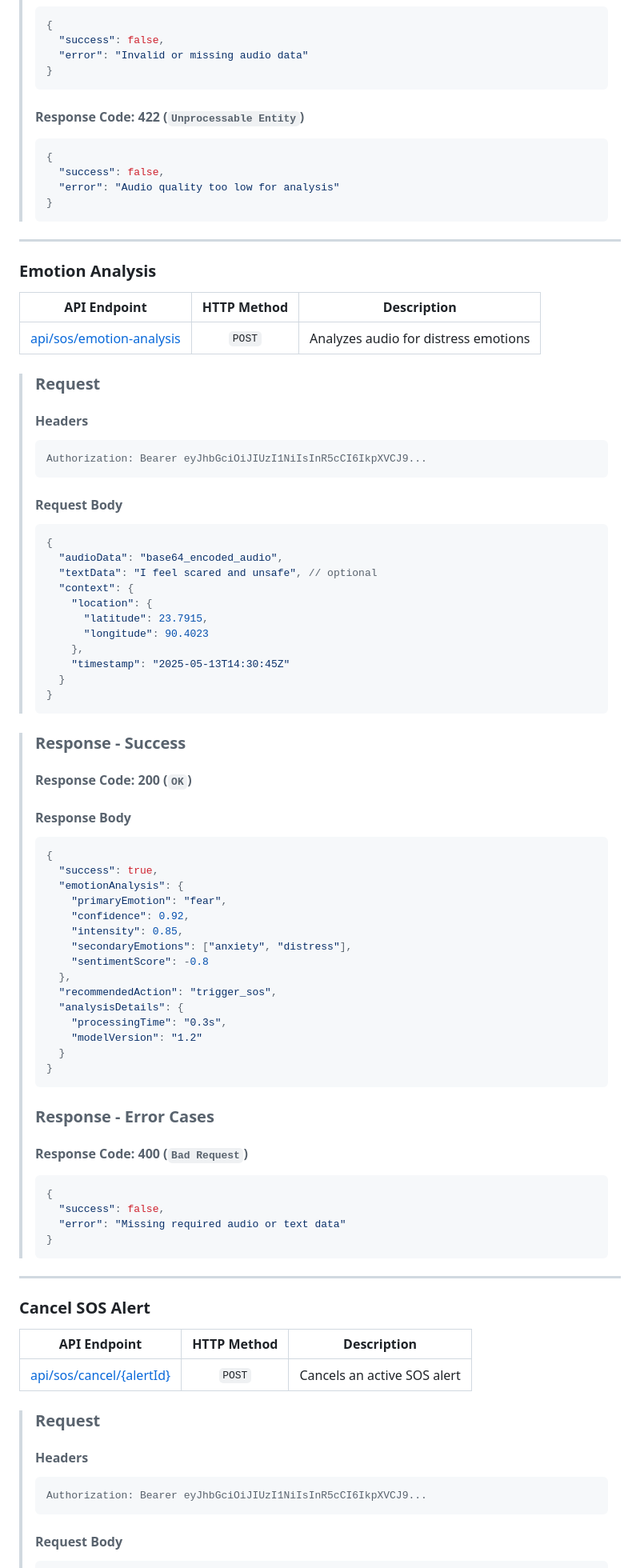
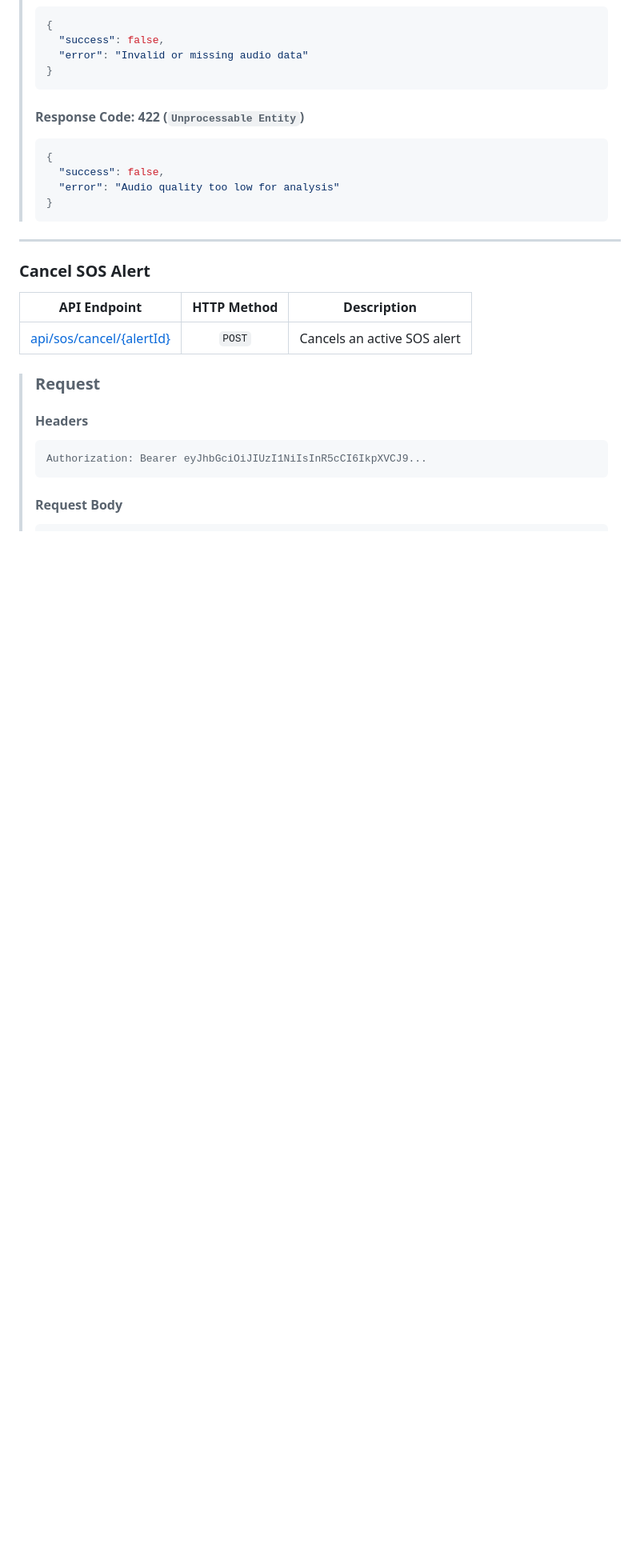
Before and after one commit to cse408-project/SecureHerAI, a Markdown page: Design files/API Documentation/SecureHerAI.md, the part around the change printed below. Shown: that part at 80% size. Rendered like a GitHub page; blank space fills up the shorter version.

Commit message:
Emotion and Misuse API changed

````diff
--- a/Design files/API Documentation/SecureHerAI.md
+++ b/Design files/API Documentation/SecureHerAI.md
@@ -628,75 +640,6 @@
 > {
 >   "success": false,
 >   "error": "Audio quality too low for analysis"
-> }
-> ```
-
----
-
-### Emotion Analysis
-
-| API Endpoint                 | HTTP Method |             Description              |
-| ---------------------------- | :---------: | :----------------------------------: |
-| [api/sos/emotion-analysis]() |   `POST`    | Analyzes audio for distress emotions |
-
-> ### Request
->
-> #### Headers
->
-> ```
-> Authorization: Bearer eyJhbGciOiJIUzI1NiIsInR5cCI6IkpXVCJ9...
-> ```
->
-> #### Request Body
->
-> ```json
-> {
->   "audioData": "base64_encoded_audio",
->   "textData": "I feel scared and unsafe", // optional
->   "context": {
->     "location": {
->       "latitude": 23.7915,
->       "longitude": 90.4023
->     },
->     "timestamp": "2025-05-13T14:30:45Z"
->   }
-> }
-> ```
->
->  </br>
-
-> ### Response - Success
->
-> #### Response Code: 200 (`OK`)
->
-> #### Response Body
->
-> ```json
-> {
->   "success": true,
->   "emotionAnalysis": {
->     "primaryEmotion": "fear",
->     "confidence": 0.92,
->     "intensity": 0.85,
->     "secondaryEmotions": ["anxiety", "distress"],
->     "sentimentScore": -0.8
->   },
->   "recommendedAction": "trigger_sos",
->   "analysisDetails": {
->     "processingTime": "0.3s",
->     "modelVersion": "1.2"
->   }
-> }
-> ```
->
-> ### Response - Error Cases
->
-> #### Response Code: 400 (`Bad Request`)
->
-> ```json
-> {
->   "success": false,
->   "error": "Missing required audio or text data"
 > }
 > ```
 
````
Also changed, not shown: other parts of Design files/API Documentation/SecureHerAI.md (+15 -69 lines).
